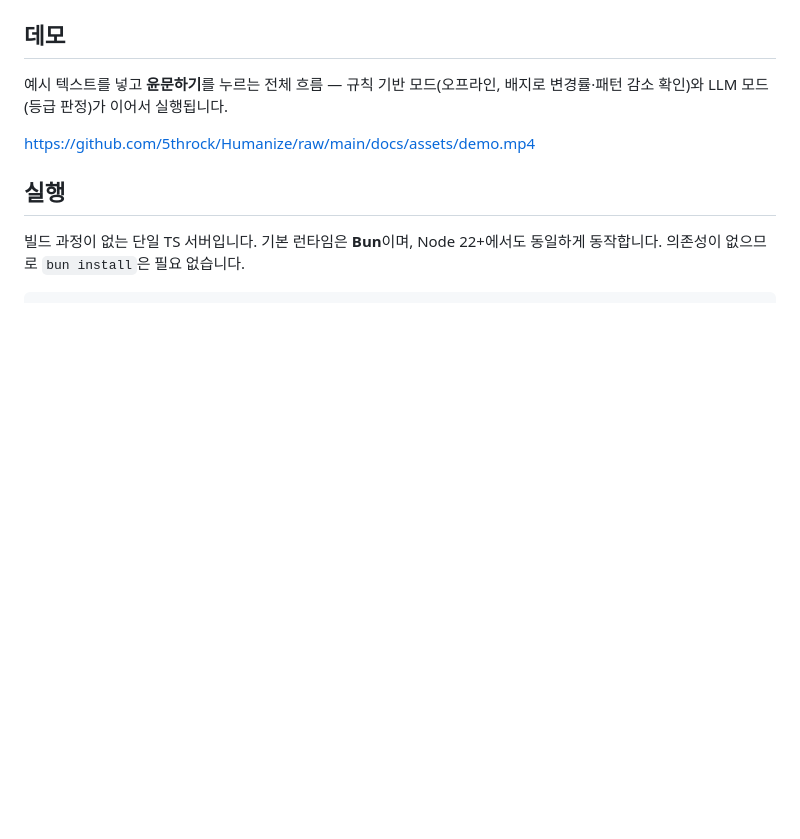
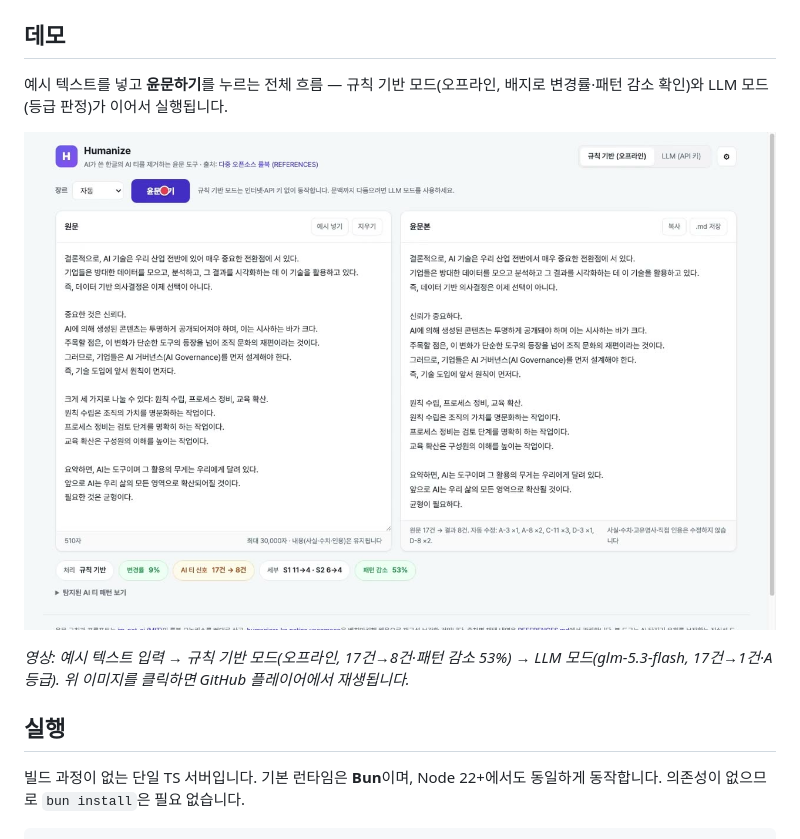
Before and after one commit to 5throck/Humanize, a Markdown page: README.md, the part around the change. GitHub-like rendering; pictures changed too: docs/assets/demo-poster.jpg (added); blank space fills up the shorter version.

Commit message:
데모 영상: 포스터 클릭 → GitHub 플레이어 재생 구성으로 확정
GitHub README는 저장소 내 MP4를 인라인 재생하지 않음을 렌더링 검증으로
확인(raw 참조가 <a> 링크로 렌더링됨). user-attachments 업로드는 웹 세션이
필요해 API로 불가 — 검증된 구성인 포스터 프레임(실제 영상 5초 지점,
규칙 모드 결과 화면) 클릭 → blob 페이지의 GitHub 비디오 플레이어로 연결.

- docs/assets/demo-poster.jpg 신설 (영상 대표 프레임)
- 캡션에 두 모드의 실측 결과(17건→8건·53% / 17건→1건·A등급) 명기

```diff
--- a/README.md
+++ b/README.md
@@ -8,7 +8,9 @@ AI가 쓴 한국어 글의 "AI 티"를 제거하는 윤문 웹앱. 왼쪽 패널
 
 예시 텍스트를 넣고 **윤문하기**를 누르는 전체 흐름 — 규칙 기반 모드(오프라인, 배지로 변경률·패턴 감소 확인)와 LLM 모드(등급 판정)가 이어서 실행됩니다.
 
-https://github.com/5throck/Humanize/raw/main/docs/assets/demo.mp4
+[![Humanize 데모 영상 — 클릭하면 재생됩니다](docs/assets/demo-poster.jpg)](https://github.com/5throck/Humanize/blob/main/docs/assets/demo.mp4)
+
+*영상: 예시 텍스트 입력 → 규칙 기반 모드(오프라인, 17건→8건·패턴 감소 53%) → LLM 모드(glm-5.3-flash, 17건→1건·A등급). 위 이미지를 클릭하면 GitHub 플레이어에서 재생됩니다.*
 
 ## 실행
 
```
